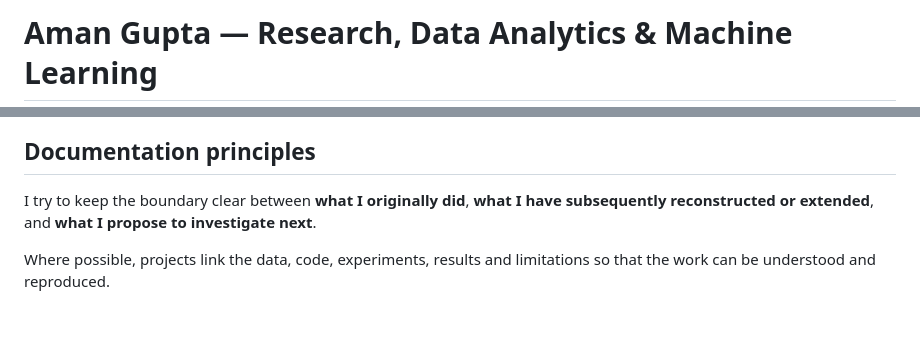
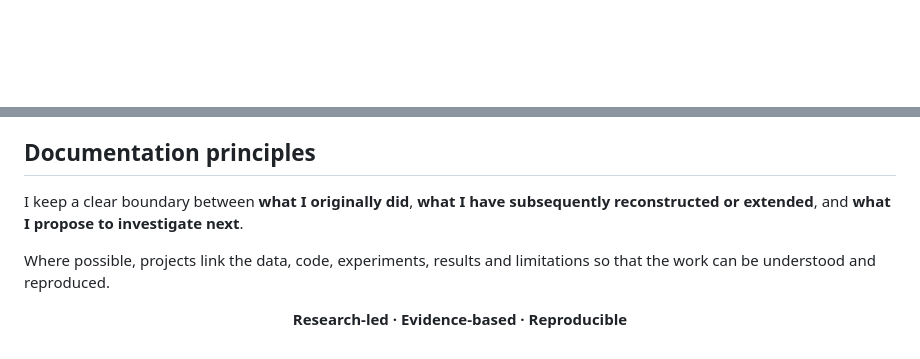
Before and after one commit to kaashgarg19/kaashgarg19, a Markdown page: README.md, 2 parts joined by grey strips. GitHub-like rendering; blank space fills up the shorter version.

```diff
--- a/README.md
+++ b/README.md
@@ -1,2 +1,2 @@
-# Aman Gupta — Research, Data Analytics & Machine Learning
+<div align="center">
 
@@ -70,6 +99,12 @@ Maharshi Dayanand University, India · 2011–2015
 
 ## Documentation principles
 
-I try to keep the boundary clear between **what I originally did**, **what I have subsequently reconstructed or extended**, and **what I propose to investigate next**.
+I keep a clear boundary between **what I originally did**, **what I have subsequently reconstructed or extended**, and **what I propose to investigate next**.
 
 Where possible, projects link the data, code, experiments, results and limitations so that the work can be understood and reproduced.
+
+<div align="center">
+
+**Research-led · Evidence-based · Reproducible**
+
+</div>
```
Also changed, not shown: other parts of README.md (+39 -10 lines).
